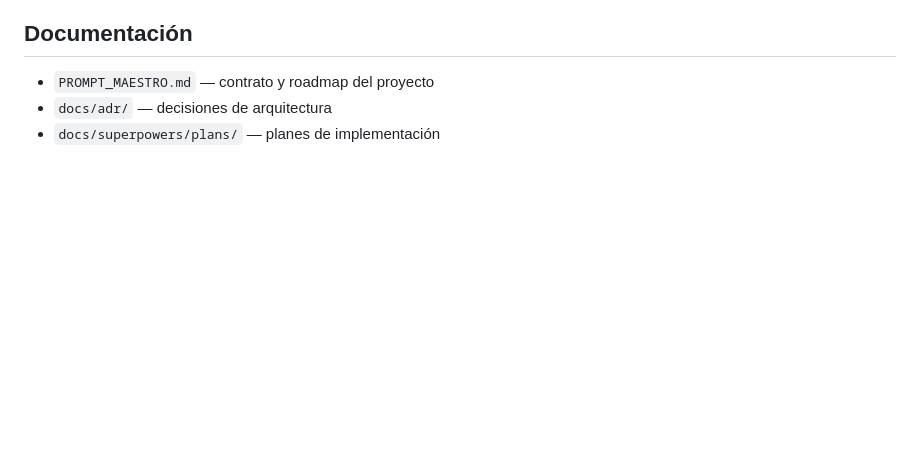
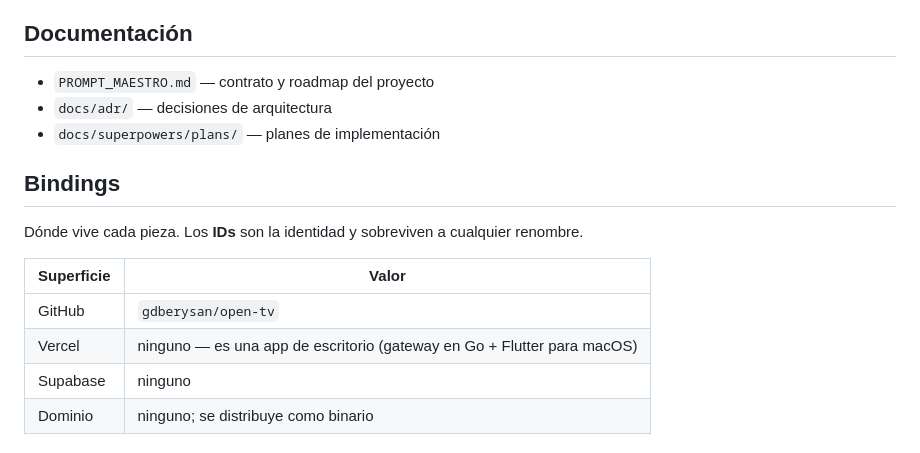
Before and after one commit to gdberysan/open-tv, a Markdown page: README.md, the part around the change. GitHub-like rendering; blank space fills up the shorter version.

Commit message:
docs: record GitHub/Vercel/Supabase bindings
Los IDs son la identidad: sobreviven a renombres de equipo o proyecto.

Co-Authored-By: Claude Fable 5 <noreply@anthropic.com>

```diff
--- a/README.md
+++ b/README.md
@@ -119,3 +119,14 @@ CI corre exactamente eso en cada push (`.github/workflows/ci.yml`).
 - `PROMPT_MAESTRO.md` — contrato y roadmap del proyecto
 - `docs/adr/` — decisiones de arquitectura
 - `docs/superpowers/plans/` — planes de implementación
+
+## Bindings
+
+Dónde vive cada pieza. Los **IDs** son la identidad y sobreviven a cualquier renombre.
+
+| Superficie | Valor |
+|---|---|
+| GitHub | `gdberysan/open-tv` |
+| Vercel | ninguno — es una app de escritorio (gateway en Go + Flutter para macOS) |
+| Supabase | ninguno |
+| Dominio | ninguno; se distribuye como binario |
```
